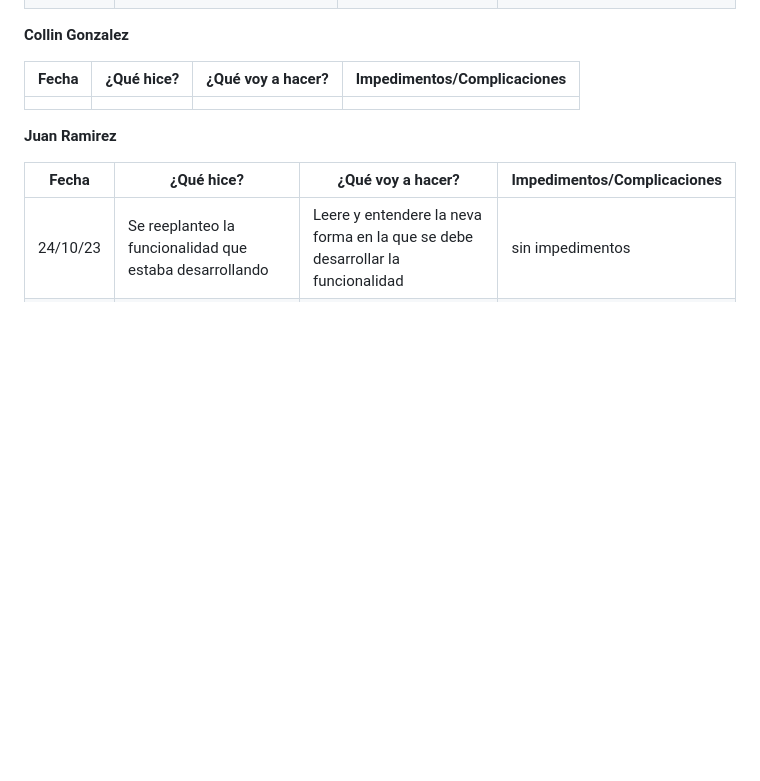
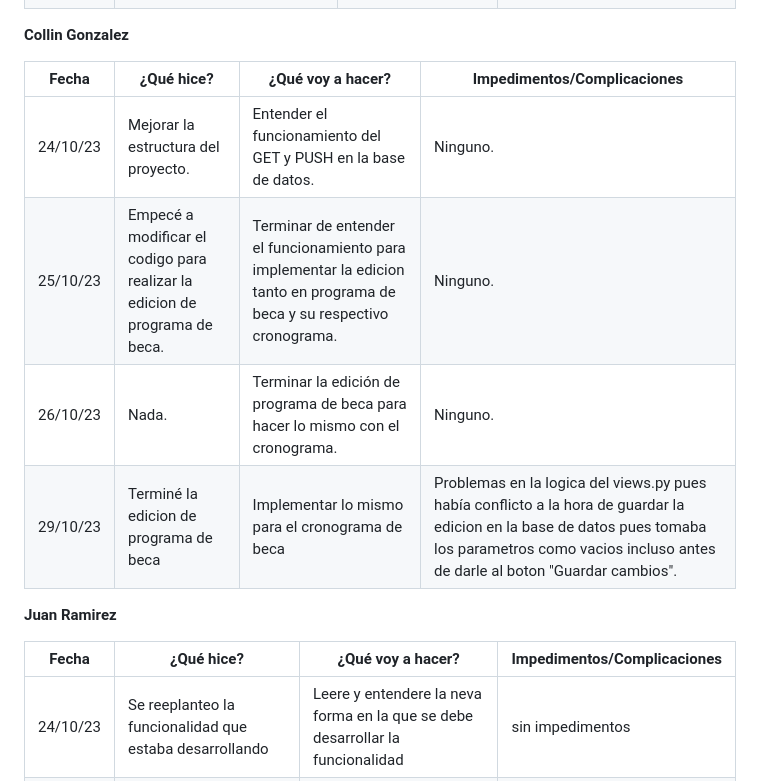
Before and after one commit to ICESI-PI1/icesi-filantrop-a-equipo-1, a Markdown page: Daily/ReportSemana5.md, the part around the change. Drawn GitHub-style; blank space fills up the shorter version.

Commit message:
DailyReportSemana5.md

```diff
--- a/Daily/ReportSemana5.md
+++ b/Daily/ReportSemana5.md
@@ -13,7 +13,11 @@
 
 | Fecha | ¿Qué hice? | ¿Qué voy a hacer? | Impedimentos/Complicaciones |
 | ----- | ------------ | ------------------- | --------------------------- |
-|       |              |                     |                             |
+| 24/10/23 | Mejorar la estructura del proyecto. | Entender el funcionamiento del GET y PUSH en la base de datos. | Ninguno.    |
+| 25/10/23 | Empecé a modificar el codigo para realizar la edicion de programa de beca. | Terminar de entender el funcionamiento para implementar la edicion tanto en programa de beca y su respectivo cronograma. | Ninguno. |
+| 26/10/23 | Nada. | Terminar la edición de programa de beca para hacer lo mismo con el cronograma. | Ninguno. |
+| 29/10/23 | Terminé la edicion de programa de beca | Implementar lo mismo para el cronograma de beca | Problemas en la logica del views.py pues había conflicto a la hora de guardar la edicion en la base de datos pues tomaba los parametros como vacios incluso antes de darle al boton "Guardar cambios". |
+
 
 **Juan Ramirez**
 
```
